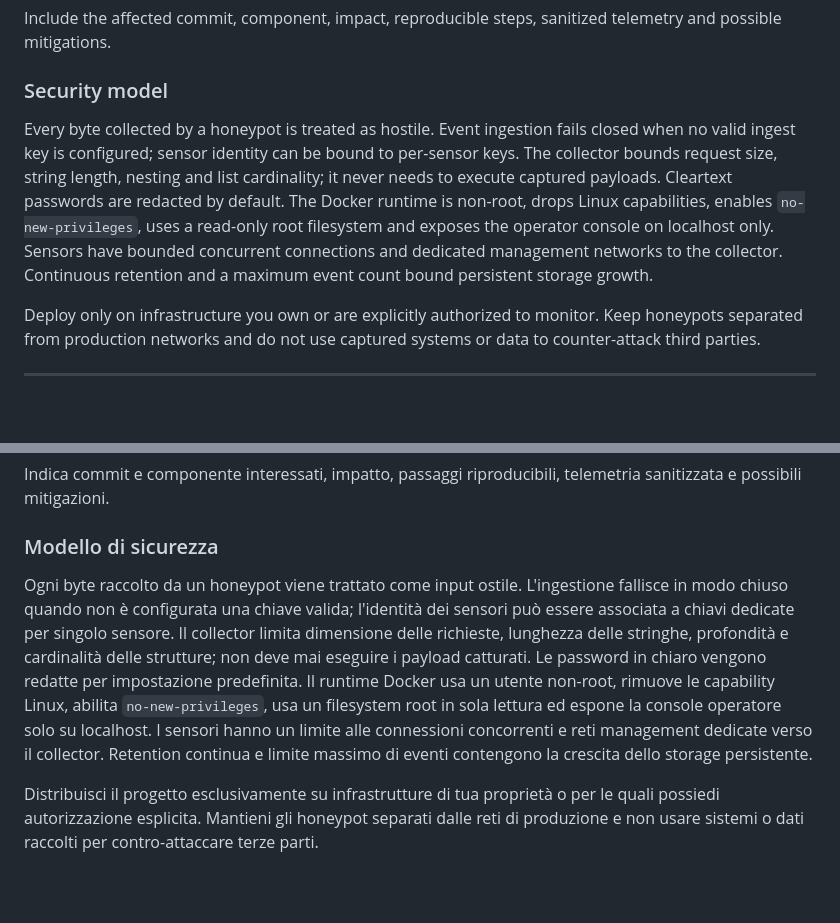
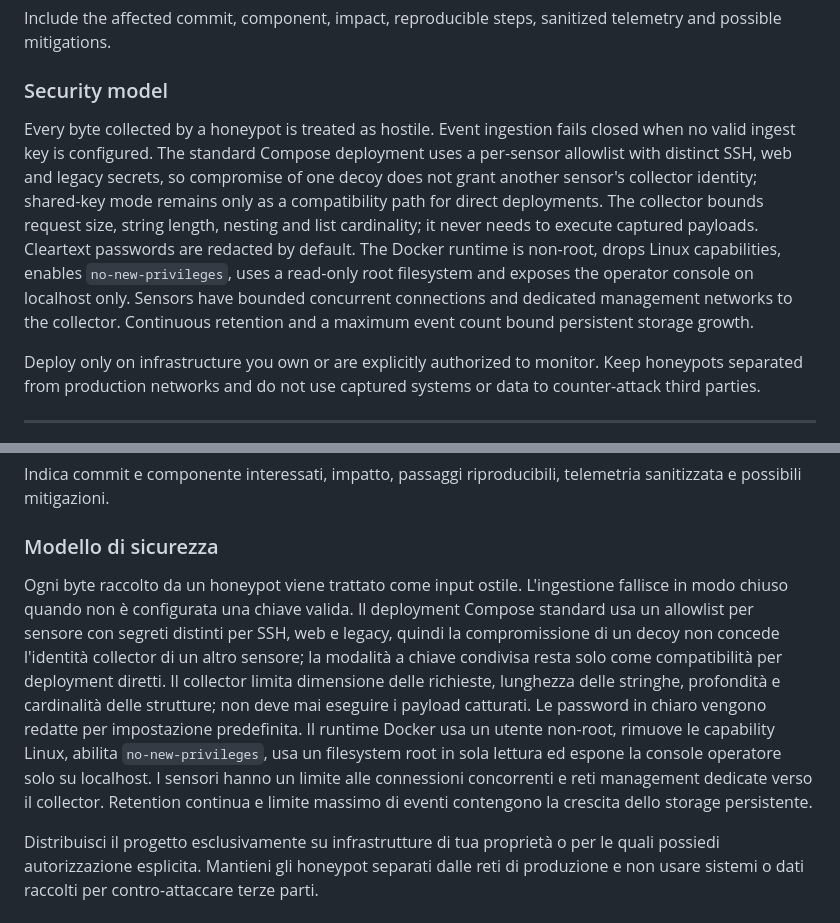
Before and after one commit to chiaraberti13/AEGIS-NEXUS, a Markdown page: SECURITY.md, 2 parts joined by grey strips. GitHub-like rendering; blank space fills up the shorter version.

Commit message:
Document per-sensor identity isolation

```diff
--- a/SECURITY.md
+++ b/SECURITY.md
@@ -20,7 +20,7 @@ Report suspected vulnerabilities privately through [GitHub Security Advisories](
 Include the affected commit, component, impact, reproducible steps, sanitized telemetry and possible mitigations.
 
 ### Security model
-Every byte collected by a honeypot is treated as hostile. Event ingestion fails closed when no valid ingest key is configured; sensor identity can be bound to per-sensor keys. The collector bounds request size, string length, nesting and list cardinality; it never needs to execute captured payloads. Cleartext passwords are redacted by default. The Docker runtime is non-root, drops Linux capabilities, enables `no-new-privileges`, uses a read-only root filesystem and exposes the operator console on localhost only. Sensors have bounded concurrent connections and dedicated management networks to the collector. Continuous retention and a maximum event count bound persistent storage growth.
+Every byte collected by a honeypot is treated as hostile. Event ingestion fails closed when no valid ingest key is configured. The standard Compose deployment uses a per-sensor allowlist with distinct SSH, web and legacy secrets, so compromise of one decoy does not grant another sensor's collector identity; shared-key mode remains only as a compatibility path for direct deployments. The collector bounds request size, string length, nesting and list cardinality; it never needs to execute captured payloads. Cleartext passwords are redacted by default. The Docker runtime is non-root, drops Linux capabilities, enables `no-new-privileges`, uses a read-only root filesystem and exposes the operator console on localhost only. Sensors have bounded concurrent connections and dedicated management networks to the collector. Continuous retention and a maximum event count bound persistent storage growth.
 
 Deploy only on infrastructure you own or are explicitly authorized to monitor. Keep honeypots separated from production networks and do not use captured systems or data to counter-attack third parties.
 
@@ -37,6 +37,6 @@ Segnala privatamente le vulnerabilità sospette tramite [GitHub Security Advisor
 Indica commit e componente interessati, impatto, passaggi riproducibili, telemetria sanitizzata e possibili mitigazioni.
 
 ### Modello di sicurezza
-Ogni byte raccolto da un honeypot viene trattato come input ostile. L'ingestione fallisce in modo chiuso quando non è configurata una chiave valida; l'identità dei sensori può essere associata a chiavi dedicate per singolo sensore. Il collector limita dimensione delle richieste, lunghezza delle stringhe, profondità e cardinalità delle strutture; non deve mai eseguire i payload catturati. Le password in chiaro vengono redatte per impostazione predefinita. Il runtime Docker usa un utente non-root, rimuove le capability Linux, abilita `no-new-privileges`, usa un filesystem root in sola lettura ed espone la console operatore solo su localhost. I sensori hanno un limite alle connessioni concorrenti e reti management dedicate verso il collector. Retention continua e limite massimo di eventi contengono la crescita dello storage persistente.
+Ogni byte raccolto da un honeypot viene trattato come input ostile. L'ingestione fallisce in modo chiuso quando non è configurata una chiave valida. Il deployment Compose standard usa un allowlist per sensore con segreti distinti per SSH, web e legacy, quindi la compromissione di un decoy non concede l'identità collector di un altro sensore; la modalità a chiave condivisa resta solo come compatibilità per deployment diretti. Il collector limita dimensione delle richieste, lunghezza delle stringhe, profondità e cardinalità delle strutture; non deve mai eseguire i payload catturati. Le password in chiaro vengono redatte per impostazione predefinita. Il runtime Docker usa un utente non-root, rimuove le capability Linux, abilita `no-new-privileges`, usa un filesystem root in sola lettura ed espone la console operatore solo su localhost. I sensori hanno un limite alle connessioni concorrenti e reti management dedicate verso il collector. Retention continua e limite massimo di eventi contengono la crescita dello storage persistente.
 
 Distribuisci il progetto esclusivamente su infrastrutture di tua proprietà o per le quali possiedi autorizzazione esplicita. Mantieni gli honeypot separati dalle reti di produzione e non usare sistemi o dati raccolti per contro-attaccare terze parti.
```
